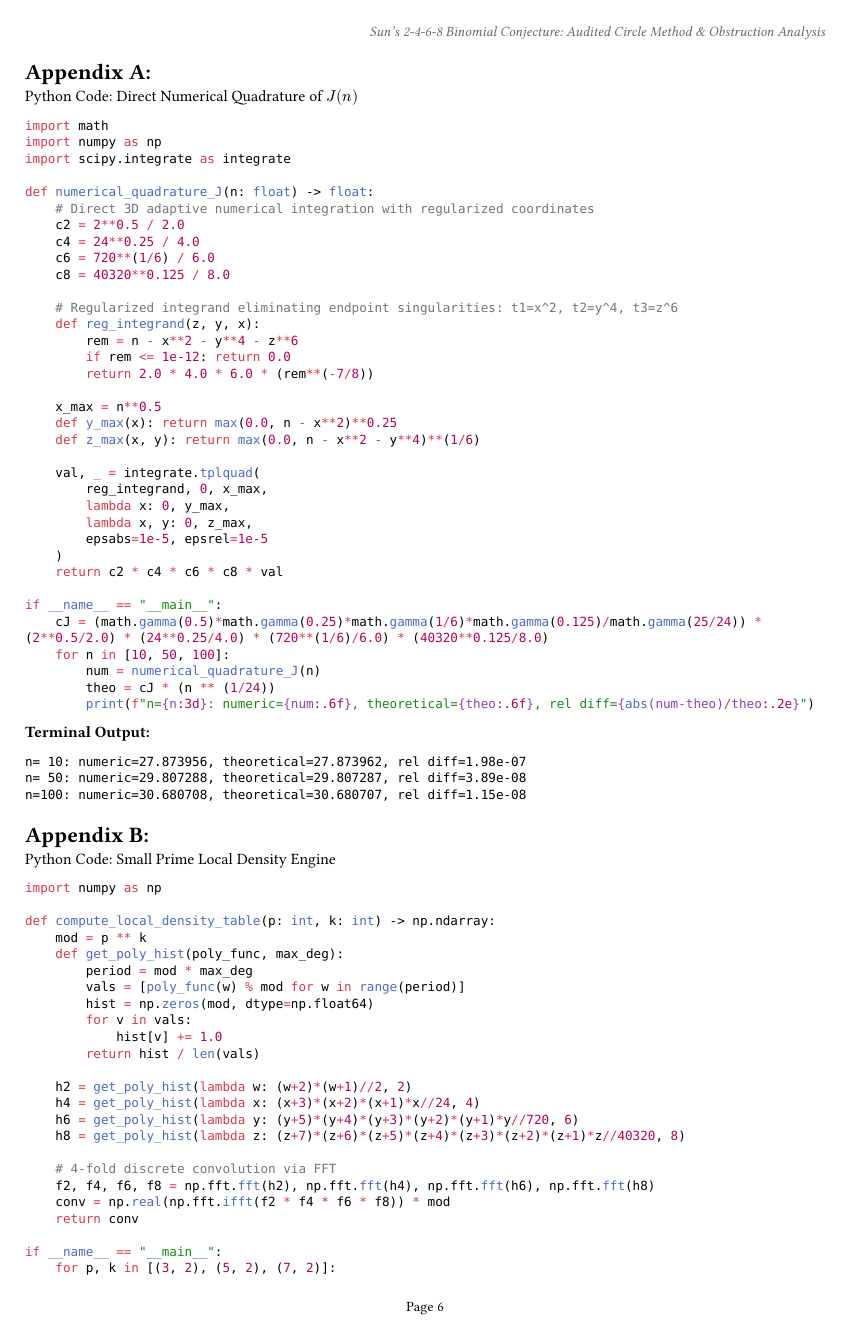
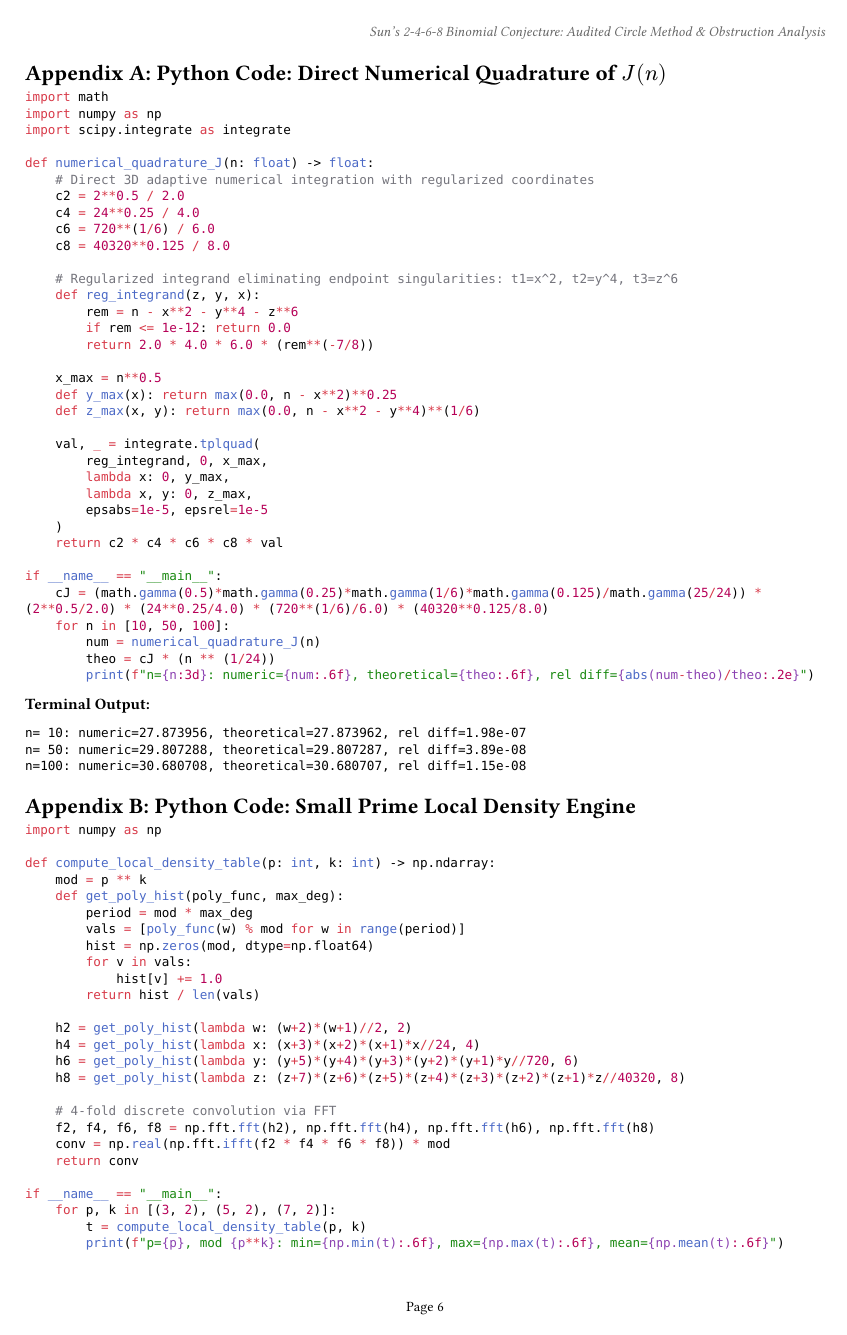
Before and after one commit to Raj123-0/bounty-math-solver, a Typst document (docs/sun_2468_minor_arc_obstructions.typ): page 6 of 7. The pictures show the PDF file docs/sun_2468_minor_arc_obstructions.pdf that the author committed with the source.

````diff
--- a/docs/sun_2468_minor_arc_obstructions.typ
+++ b/docs/sun_2468_minor_arc_obstructions.typ
@@ -272,7 +272,7 @@
 
 #pagebreak()
 
-#heading(numbering: none)[Appendix A:] Python Code: Direct Numerical Quadrature of $J(n)$
+#heading(numbering: none)[Appendix A: Python Code: Direct Numerical Quadrature of $J(n)$]
 
 ```python
 import math
@@ -319,7 +319,7 @@
 n=100: numeric=30.680708, theoretical=30.680707, rel diff=1.15e-08
 ```
 
-#heading(numbering: none)[Appendix B:] Python Code: Small Prime Local Density Engine
+#heading(numbering: none)[Appendix B: Python Code: Small Prime Local Density Engine]
 
 ```python
 import numpy as np
@@ -357,7 +357,7 @@
 p=7, mod 49: min=0.903790, max=1.131195, mean=1.000000
 ```
 
-#heading(numbering: none)[Appendix C:] Python Code: Windowed Statistical Verification
+#heading(numbering: none)[Appendix C: Python Code: Windowed Statistical Verification]
 
 ```python
 import numpy as np
````
Also changed, not shown: docs/sun_2468_minor_arc_obstructions.pdf.
